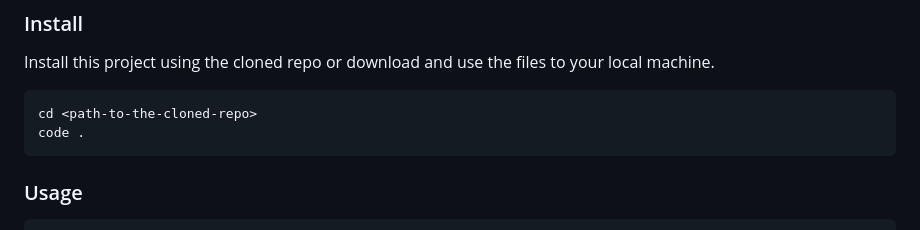
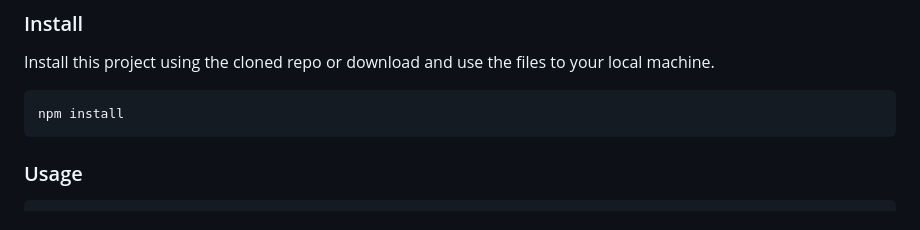
Before and after one commit to DianaBeki/awesomeBooks-es6.github.io, a Markdown page: README.md, the part around the change. GitHub-like rendering.

````diff
--- a/README.md
+++ b/README.md
@@ -62,8 +62,7 @@ code .
 Install this project using the cloned repo or download and use the files to your local machine.
 
 ```sh
-cd <path-to-the-cloned-repo>
-code .
+npm install
 ```
 ### Usage
 
````
